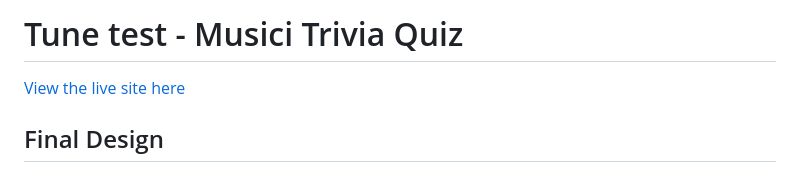
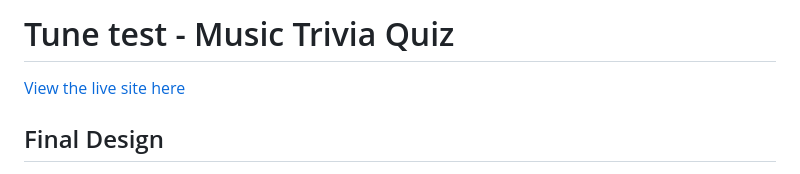
Before and after one commit to beccaob/music-trivia, a Markdown page: README.md, the part around the change. Rendered like a GitHub page.

```diff
--- a/README.md
+++ b/README.md
@@ -1,4 +1,4 @@
-# Tune test - Musici Trivia Quiz
+# Tune test - Music Trivia Quiz
 [View the live site here](https://beccaob.github.io/music-trivia/)
 
 ## Final Design
```
